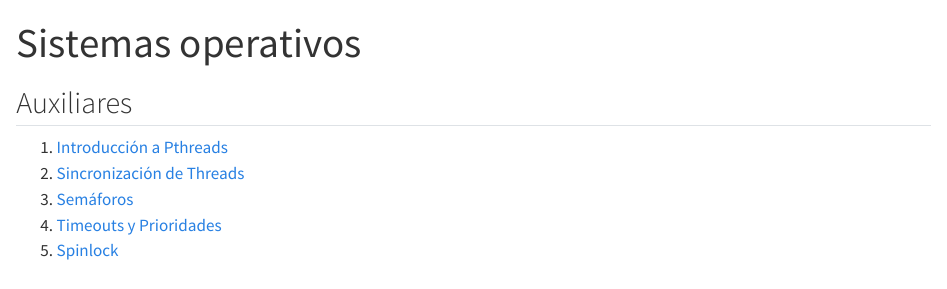
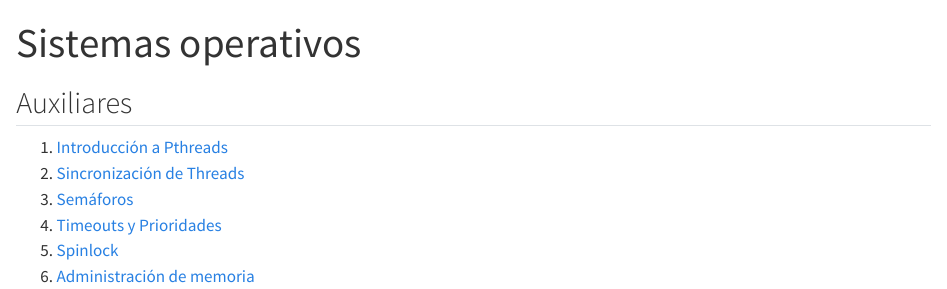
Before and after one commit to Seivier/seiver.github.io, a Quarto document (courses/4302.0.qmd): the page in a window 1100 px wide, from its top. Rendered offline with R 4.5, knitr and Pandoc in place of Quarto, with nearby package versions.

Commit message:
fix(so): index

```diff
--- a/courses/4302.0.qmd
+++ b/courses/4302.0.qmd
@@ -9,3 +9,4 @@ title: Sistemas operativos
 4. [Semáforos](4302.4.qmd)
 7. [Timeouts y Prioridades](4302.7.qmd)
 8. [Spinlock](4302.8.qmd)
+10. [Administración de memoria](4302.10.qmd)
```
